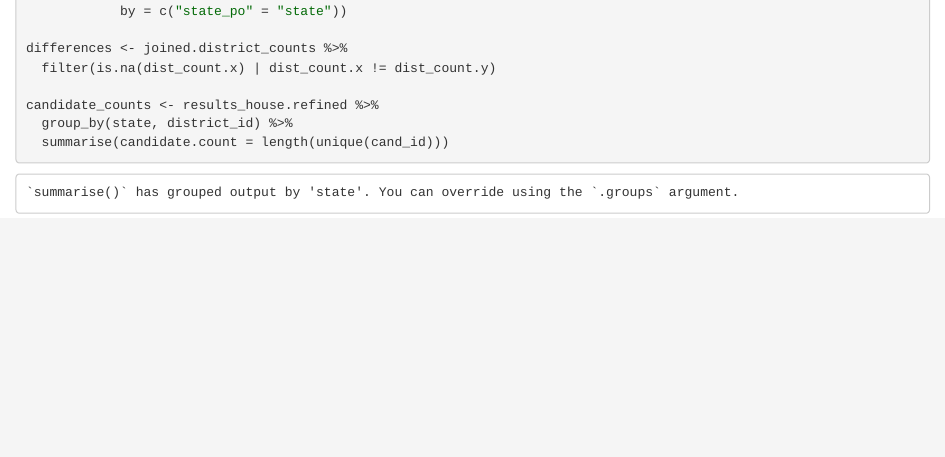
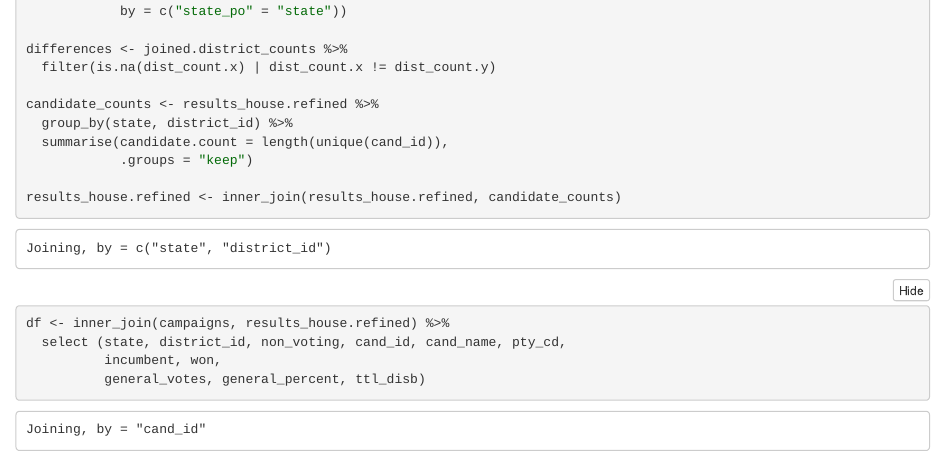
Before and after one commit to RERobbins/fec2016_eda, an R Markdown document (scratch.Rmd): the page in a window 1100 px wide, from 1330 px down before the commit and from 1350 px down after it, so that both start at the same text. The pictures show the output file scratch.nb.html that the author committed with the source, opened offline.

Commit message:
Final clean (I think)

````diff
--- a/scratch.Rmd
+++ b/scratch.Rmd
@@ -93,5 +92,14 @@ differences <- joined.district_counts %>%
 
 candidate_counts <- results_house.refined %>%
   group_by(state, district_id) %>%
-  summarise(candidate.count = length(unique(cand_id)))
+  summarise(candidate.count = length(unique(cand_id)),
+            .groups = "keep")
+
+results_house.refined <- inner_join(results_house.refined, candidate_counts)
+
+df <- inner_join(campaigns, results_house.refined) %>%
+  select (state, district_id, candidate.count,non_voting,
+          cand_id, cand_name, pty_cd, incumbent, won,
+          general_votes, general_percent, ttl_disb)
+
 ```
````
Also changed, not shown: scratch.nb.html, scratch.Rmd (1 more changed lines).
